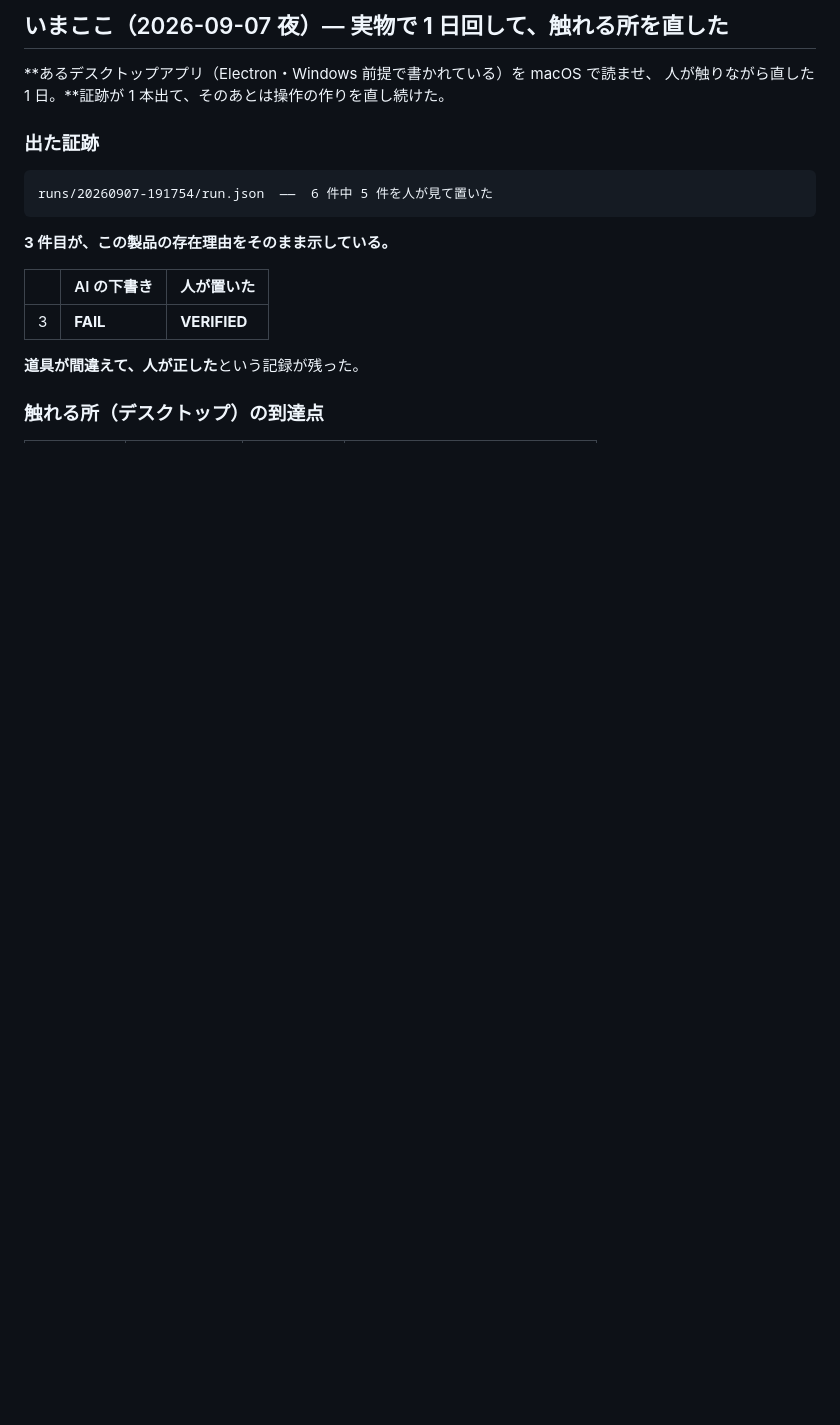
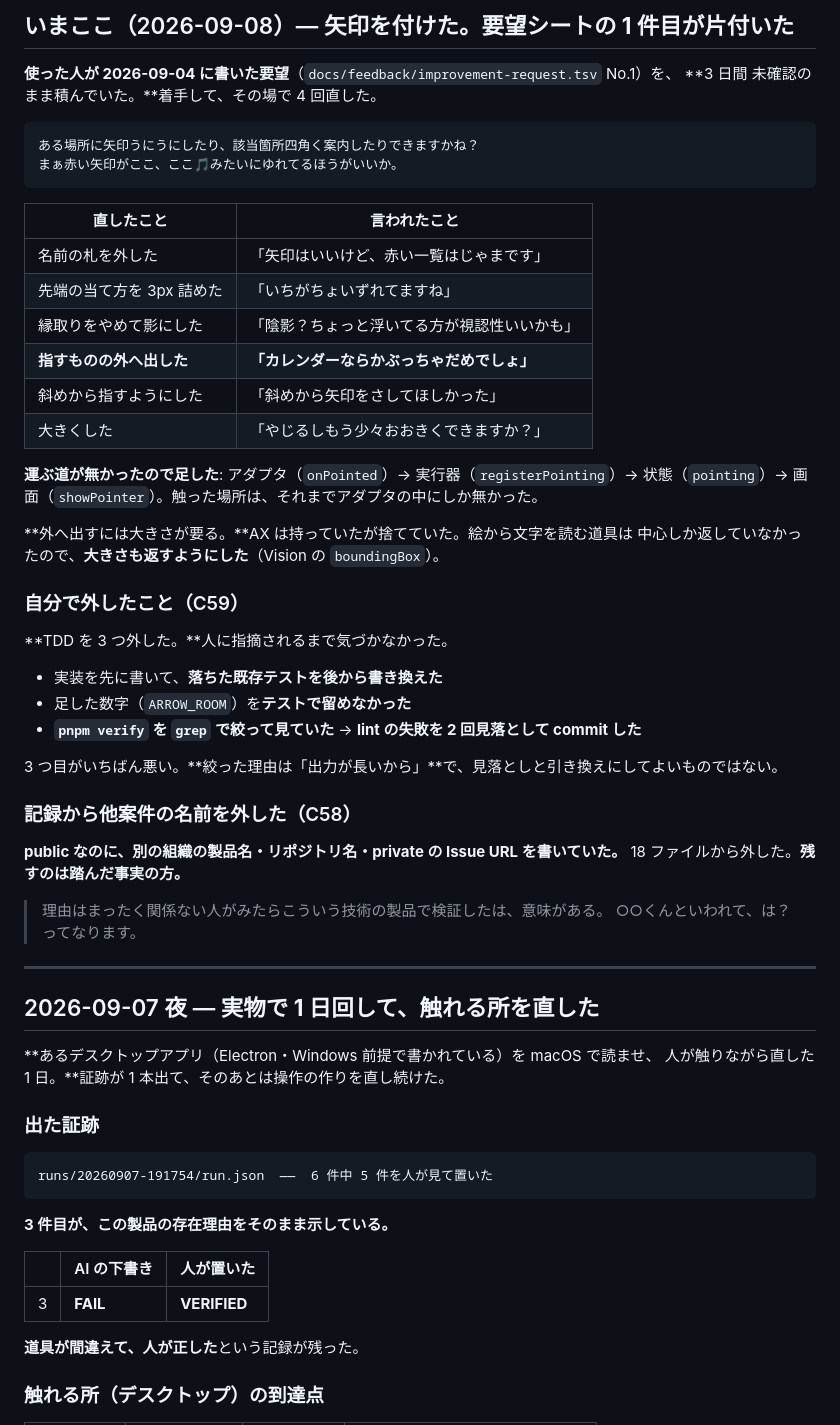
Before and after one commit to meta-taro/git-qa, a Markdown page: .claude/project-status.md, the part around one of its changes. Drawn GitHub-style; blank space fills up the shorter version.

Commit message:
docs: 2026-09-08 の進捗を記録した
要望シート No.1（矢印）を片付けた。3 日間 未確認のまま積んでいたもの。
着手してから、その場で 6 回直した。言われたことと、直したものを並べて残した。

自分で外したこと（C59）も書いた。TDD を 3 つ外し、人に指摘されるまで
気づかなかった。pnpm verify を grep で絞って見ていて lint の失敗を 2 回
見落とした件が、いちばん悪い。

記録から他案件の名前を外した件（C58）も残した。

Co-Authored-By: Claude Opus 5 <noreply@anthropic.com>
Claude-Session: https://claude.ai/code/session_01ToVpCTYbtVxpxknUiGic7p

````diff
--- a/.claude/project-status.md
+++ b/.claude/project-status.md
@@ -5,5 +5,50 @@
 
-## いまここ（2026-09-07 夜）— **実物で 1 日回して、触れる所を直した**
+## いまここ（2026-09-08）— **矢印を付けた。要望シートの 1 件目が片付いた**
+
+**使った人が 2026-09-04 に書いた要望**（`docs/feedback/improvement-request.tsv` No.1）を、
+**3 日間 未確認のまま積んでいた。**着手して、その場で 4 回直した。
+
+```
+ある場所に矢印うにうにしたり、該当箇所四角く案内したりできますかね？
+まぁ赤い矢印がここ、ここ🎵みたいにゆれてるほうがいいか。
+```
+
+| 直したこと | 言われたこと |
+|---|---|
+| 名前の札を外した | 「矢印はいいけど、赤い一覧はじゃまです」 |
+| 先端の当て方を 3px 詰めた | 「いちがちょいずれてますね」 |
+| 縁取りをやめて影にした | 「陰影？ちょっと浮いてる方が視認性いいかも」 |
+| **指すものの外へ出した** | **「カレンダーならかぶっちゃだめでしょ」** |
+| 斜めから指すようにした | 「斜めから矢印をさしてほしかった」 |
+| 大きくした | 「やじるしもう少々おおきくできますか？」 |
+
+**運ぶ道が無かったので足した**: アダプタ（`onPointed`）→ 実行器（`registerPointing`）→
+状態（`pointing`）→ 画面（`showPointer`）。触った場所は、それまでアダプタの中にしか無かった。
+
+**外へ出すには大きさが要る。**AX は持っていたが捨てていた。絵から文字を読む道具は
+中心しか返していなかったので、**大きさも返すようにした**（Vision の `boundingBox`）。
+
+### 自分で外したこと（C59）
+
+**TDD を 3 つ外した。**人に指摘されるまで気づかなかった。
+
+- 実装を先に書いて、**落ちた既存テストを後から書き換えた**
+- 足した数字（`ARROW_ROOM`）を**テストで留めなかった**
+- **`pnpm verify` を `grep` で絞って見ていた** → **lint の失敗を 2 回見落として commit した**
+
+3 つ目がいちばん悪い。**絞った理由は「出力が長いから」**で、見落としと引き換えにしてよいものではない。
+
+### 記録から他案件の名前を外した（C58）
+
+**public なのに、別の組織の製品名・リポジトリ名・private の Issue URL を書いていた。**
+18 ファイルから外した。**残すのは踏んだ事実の方。**
+
+> 理由はまったく関係ない人がみたらこういう技術の製品で検証したは、意味がある。
+> ○○くんといわれて、は？ってなります。
+
+---
+
+## 2026-09-07 夜 — **実物で 1 日回して、触れる所を直した**
 
 **あるデスクトップアプリ（Electron・Windows 前提で書かれている）を macOS で読ませ、
 人が触りながら直した 1 日。**証跡が 1 本出て、そのあとは操作の作りを直し続けた。
````
Also changed, not shown: other parts of .claude/project-status.md (+1 -1 lines).
